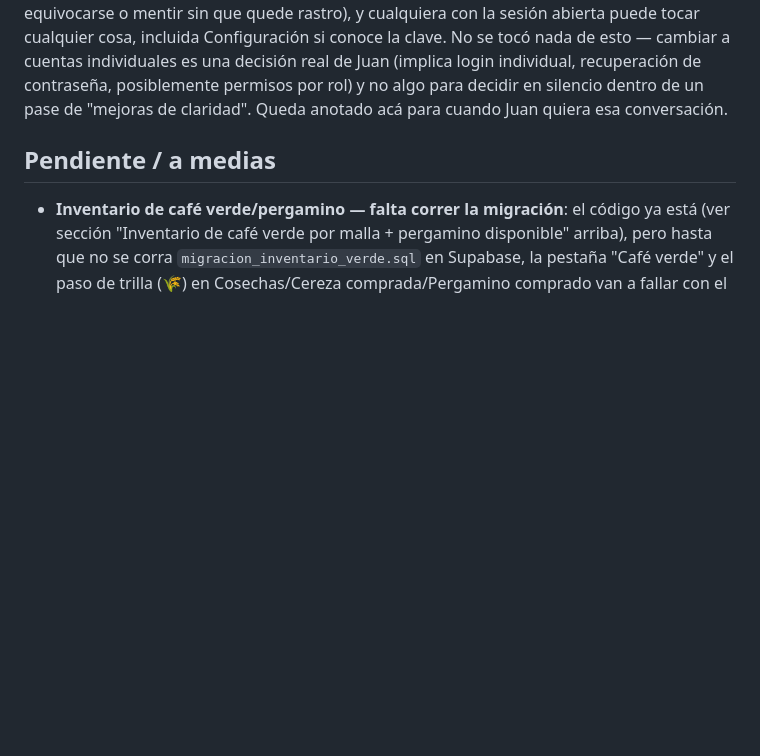
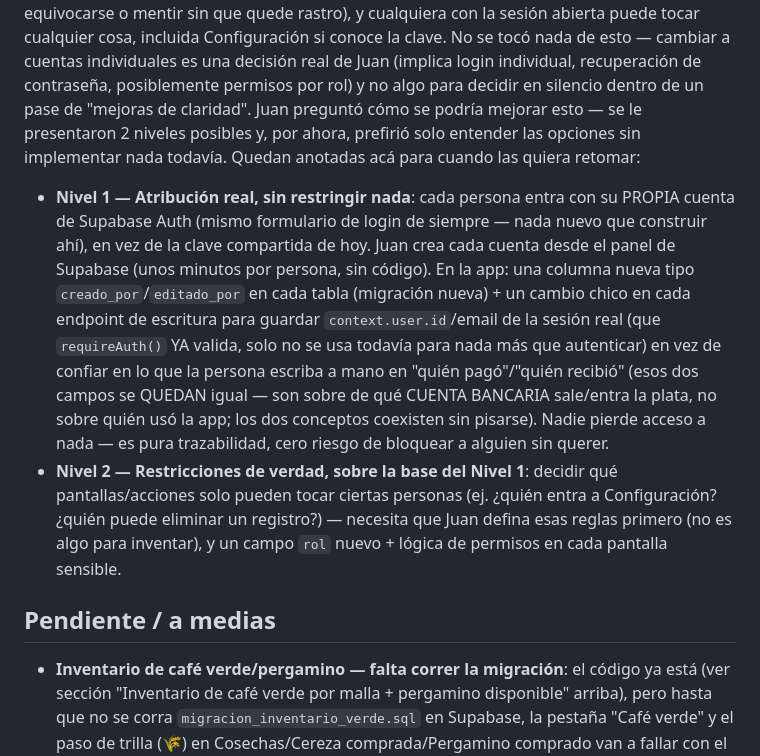
Before and after one commit to cafepandora/cafepandora, a Markdown page: CLAUDE.md, the part around the change. GitHub-like rendering; blank space fills up the shorter version.

Commit message:
Documentar las opciones de cuentas individuales, sin implementar
Juan preguntó cómo mejorar la cuenta compartida a escala de 10
empleados; se le presentaron 2 niveles (atribución real vs. atribución
+ restricciones por rol) y prefirió solo entender las opciones por
ahora. Queda anotado en CLAUDE.md para retomarlo cuando quiera.

Co-Authored-By: Claude Sonnet 5 <noreply@anthropic.com>

```diff
--- a/CLAUDE.md
+++ b/CLAUDE.md
@@ -2243,7 +2243,31 @@ si conoce la clave. No se tocó nada de esto — cambiar a cuentas
 individuales es una decisión real de Juan (implica login individual,
 recuperación de contraseña, posiblemente permisos por rol) y no algo
 para decidir en silencio dentro de un pase de "mejoras de claridad".
-Queda anotado acá para cuando Juan quiera esa conversación.
+Juan preguntó cómo se podría mejorar esto — se le presentaron 2 niveles
+posibles y, por ahora, prefirió solo entender las opciones sin
+implementar nada todavía. Quedan anotadas acá para cuando las quiera
+retomar:
+
+- **Nivel 1 — Atribución real, sin restringir nada**: cada persona
+  entra con su PROPIA cuenta de Supabase Auth (mismo formulario de
+  login de siempre — nada nuevo que construir ahí), en vez de la clave
+  compartida de hoy. Juan crea cada cuenta desde el panel de Supabase
+  (unos minutos por persona, sin código). En la app: una columna nueva
+  tipo `creado_por`/`editado_por` en cada tabla (migración nueva) + un
+  cambio chico en cada endpoint de escritura para guardar
+  `context.user.id`/email de la sesión real (que `requireAuth()` YA
+  valida, solo no se usa todavía para nada más que autenticar) en vez
+  de confiar en lo que la persona escriba a mano en "quién pagó"/"quién
+  recibió" (esos dos campos se QUEDAN igual — son sobre de qué CUENTA
+  BANCARIA sale/entra la plata, no sobre quién usó la app; los dos
+  conceptos coexisten sin pisarse). Nadie pierde acceso a nada — es
+  pura trazabilidad, cero riesgo de bloquear a alguien sin querer.
+- **Nivel 2 — Restricciones de verdad, sobre la base del Nivel 1**:
+  decidir qué pantallas/acciones solo pueden tocar ciertas personas
+  (ej. ¿quién entra a Configuración? ¿quién puede eliminar un
+  registro?) — necesita que Juan defina esas reglas primero (no es algo
+  para inventar), y un campo `rol` nuevo + lógica de permisos en cada
+  pantalla sensible.
 
 ## Pendiente / a medias
 
```
